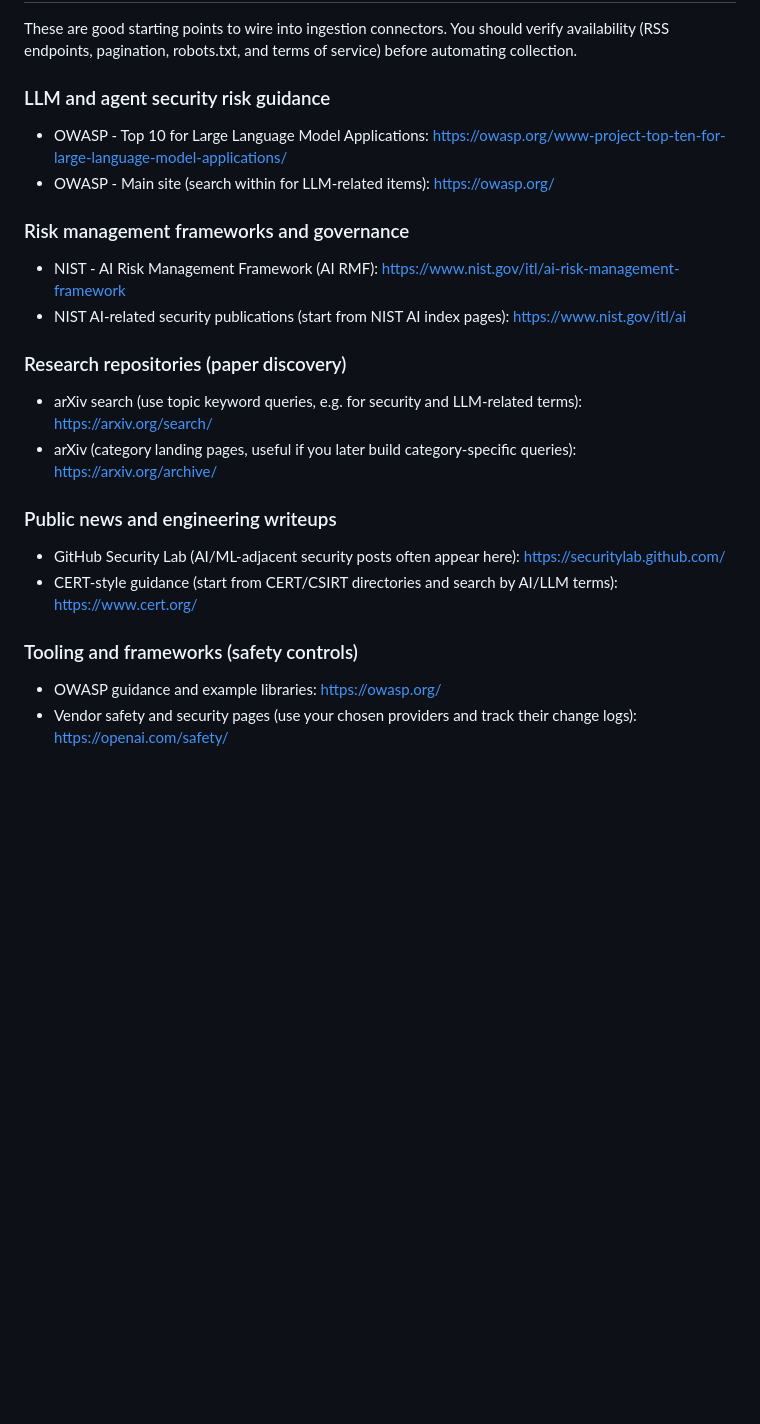
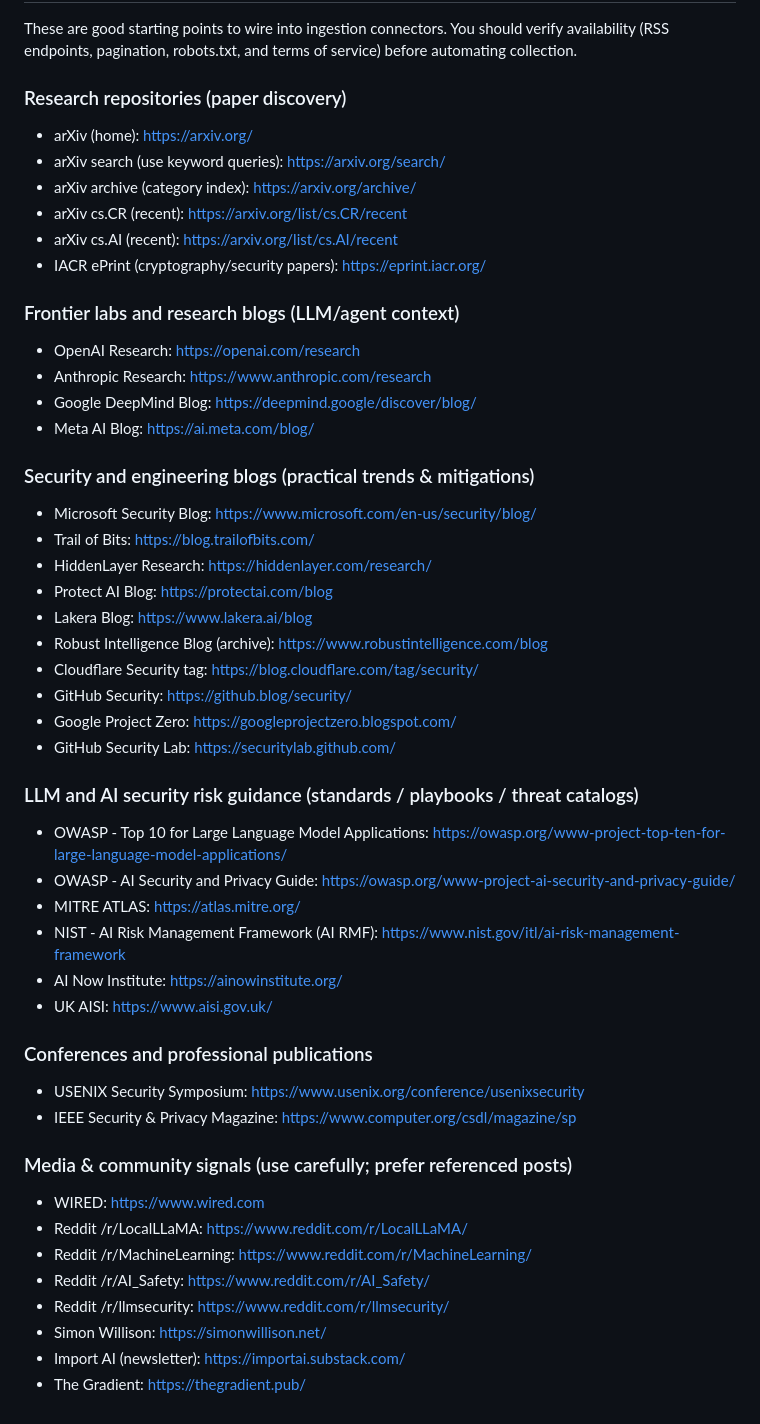
Before and after one commit to VasyaForester/ai_trend_intel, a Markdown page: docs/AI_SECURITY_SOURCES.md, the part around the change. Rendered like a GitHub page; blank space fills up the shorter version.

Commit message:
docs: expand AI security sources list
Adds curated sources for LLM/AI agent security research, advisories, and practical engineering writeups (arXiv, frontier labs, security blogs, standards).

Co-authored-by: Cursor <cursoragent@cursor.com>

```diff
--- a/docs/AI_SECURITY_SOURCES.md
+++ b/docs/AI_SECURITY_SOURCES.md
@@ -77,22 +77,50 @@ When ingesting, map each item to:
 These are good starting points to wire into ingestion connectors. You should verify
 availability (RSS endpoints, pagination, robots.txt, and terms of service) before automating collection.
 
-### LLM and agent security risk guidance
+### Research repositories (paper discovery)
+- arXiv (home): https://arxiv.org/
+- arXiv search (use keyword queries): https://arxiv.org/search/
+- arXiv archive (category index): https://arxiv.org/archive/
+- arXiv cs.CR (recent): https://arxiv.org/list/cs.CR/recent
+- arXiv cs.AI (recent): https://arxiv.org/list/cs.AI/recent
+- IACR ePrint (cryptography/security papers): https://eprint.iacr.org/
+
+### Frontier labs and research blogs (LLM/agent context)
+- OpenAI Research: https://openai.com/research
+- Anthropic Research: https://www.anthropic.com/research
+- Google DeepMind Blog: https://deepmind.google/discover/blog/
+- Meta AI Blog: https://ai.meta.com/blog/
+
+### Security and engineering blogs (practical trends & mitigations)
+- Microsoft Security Blog: https://www.microsoft.com/en-us/security/blog/
+- Trail of Bits: https://blog.trailofbits.com/
+- HiddenLayer Research: https://hiddenlayer.com/research/
+- Protect AI Blog: https://protectai.com/blog
+- Lakera Blog: https://www.lakera.ai/blog
+- Robust Intelligence Blog (archive): https://www.robustintelligence.com/blog
+- Cloudflare Security tag: https://blog.cloudflare.com/tag/security/
+- GitHub Security: https://github.blog/security/
+- Google Project Zero: https://googleprojectzero.blogspot.com/
+- GitHub Security Lab: https://securitylab.github.com/
+
+### LLM and AI security risk guidance (standards / playbooks / threat catalogs)
 - OWASP - Top 10 for Large Language Model Applications: https://owasp.org/www-project-top-ten-for-large-language-model-applications/
-- OWASP - Main site (search within for LLM-related items): https://owasp.org/
+- OWASP - AI Security and Privacy Guide: https://owasp.org/www-project-ai-security-and-privacy-guide/
+- MITRE ATLAS: https://atlas.mitre.org/
+- NIST - AI Risk Management Framework (AI RMF): https://www.nist.gov/itl/ai-risk-management-framework
+- AI Now Institute: https://ainowinstitute.org/
+- UK AISI: https://www.aisi.gov.uk/
 
-### Risk management frameworks and governance
-- NIST - AI Risk Management Framework (AI RMF): https://www.nist.gov/itl/ai-risk-management-framework
-- NIST AI-related security publications (start from NIST AI index pages): https://www.nist.gov/itl/ai
+### Conferences and professional publications
+- USENIX Security Symposium: https://www.usenix.org/conference/usenixsecurity
+- IEEE Security & Privacy Magazine: https://www.computer.org/csdl/magazine/sp
 
-### Research repositories (paper discovery)
-- arXiv search (use topic keyword queries, e.g. for security and LLM-related terms): https://arxiv.org/search/
-- arXiv (category landing pages, useful if you later build category-specific queries): https://arxiv.org/archive/
-
-### Public news and engineering writeups
-- GitHub Security Lab (AI/ML-adjacent security posts often appear here): https://securitylab.github.com/
-- CERT-style guidance (start from CERT/CSIRT directories and search by AI/LLM terms): https://www.cert.org/
-
-### Tooling and frameworks (safety controls)
-- OWASP guidance and example libraries: https://owasp.org/
-- Vendor safety and security pages (use your chosen providers and track their change logs): https://openai.com/safety/
+### Media & community signals (use carefully; prefer referenced posts)
+- WIRED: https://www.wired.com
+- Reddit /r/LocalLLaMA: https://www.reddit.com/r/LocalLLaMA/
+- Reddit /r/MachineLearning: https://www.reddit.com/r/MachineLearning/
+- Reddit /r/AI_Safety: https://www.reddit.com/r/AI_Safety/
+- Reddit /r/llmsecurity: https://www.reddit.com/r/llmsecurity/
+- Simon Willison: https://simonwillison.net/
+- Import AI (newsletter): https://importai.substack.com/
+- The Gradient: https://thegradient.pub/
```
